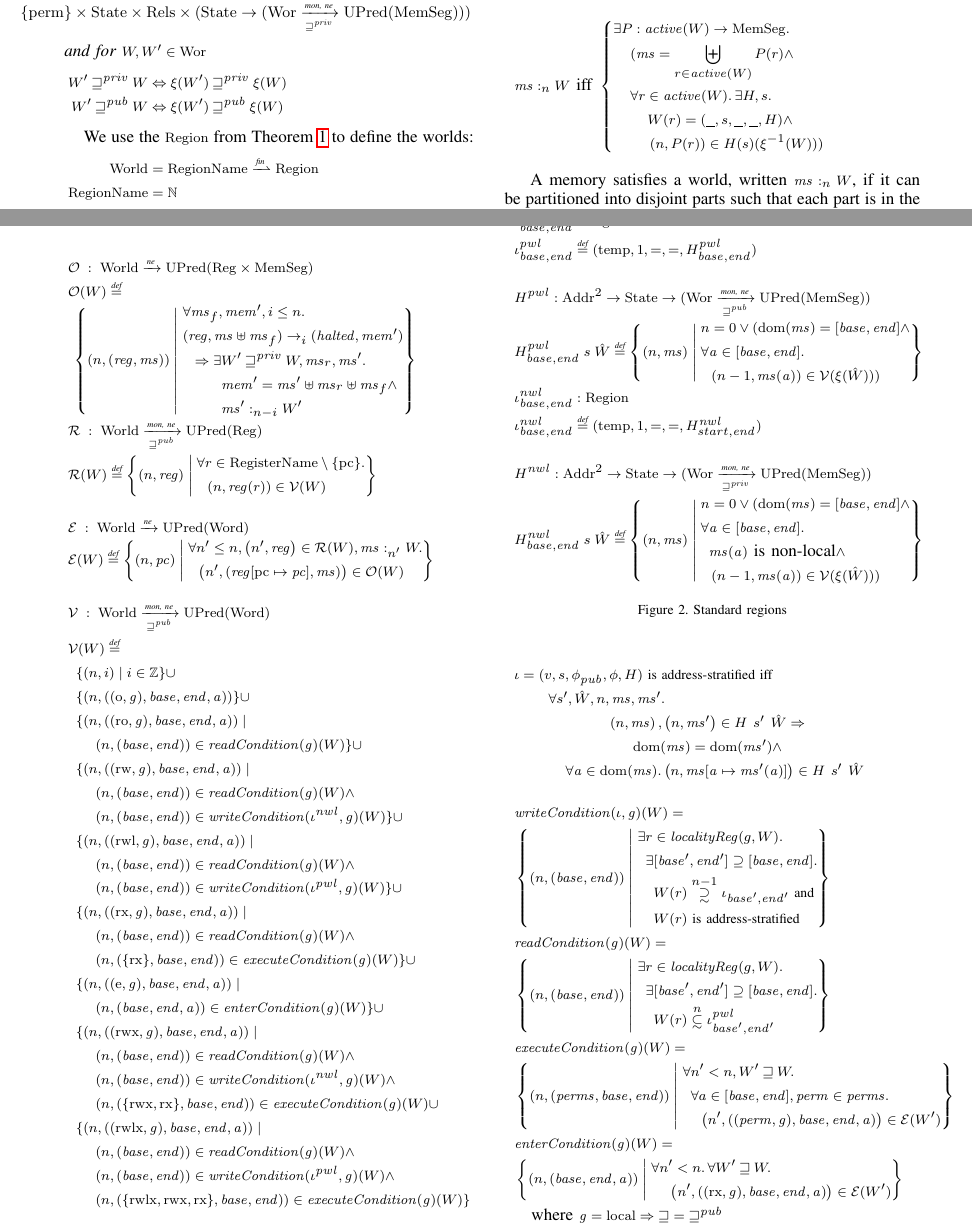
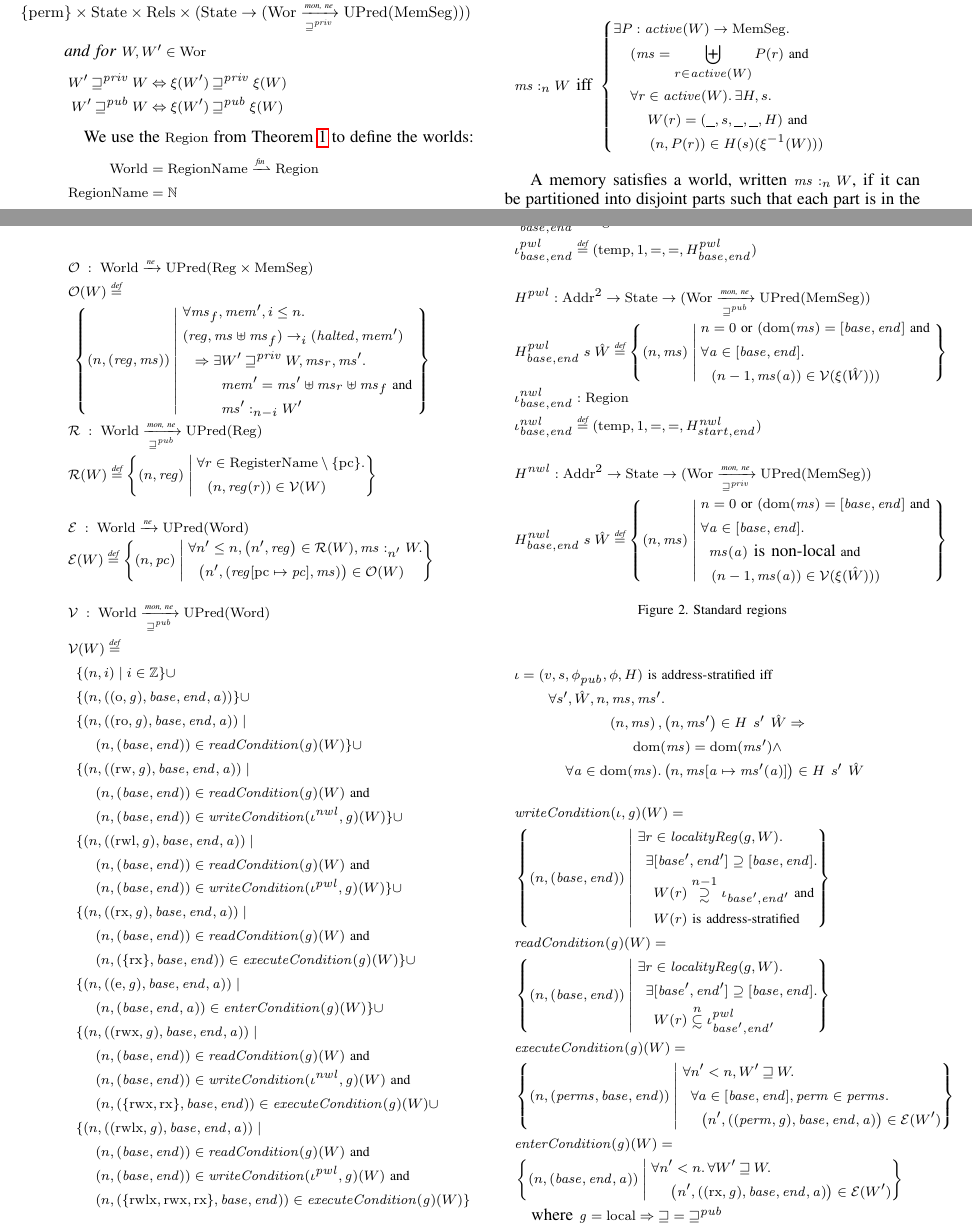
Before and after one commit to dominiquedevriese/capability-machine-reasoning-on-paper, a LaTeX paper (csf-2017/paper.tex): two parts of pages 4 and 5 of 7, joined at a grey line, cut so that both start at the same text. Compiled offline with pdfLaTeX; a missing font is replaced by an installed copy or a similar font; a LaTeX package or settings file that is missing is left out.

Commit message:
changed land and lor to text

```diff
--- a/csf-2017/paper.tex
+++ b/csf-2017/paper.tex
@@ -1043,9 +1043,9 @@ private future region relation.
     \text{ iff }
     \left\{\begin{aligned}
         &\exists P : \activeReg{W} \rightarrow \HeapSegments \ldotp \\
-        &\quad (\hs = \biguplus_{r\in\activeReg{W}}P(r) \land \\
+        &\quad (\hs = \biguplus_{r\in\activeReg{W}}P(r) \text{\footnotesize{ and }} \\
         &\quad \forall r \in \activeReg{W} \ldotp \exists H,s \ldotp\\
-        &\qquad W(r) = (\_,s,\_,\_,H) \land \\
+        &\qquad W(r) = (\_,s,\_,\_,H) \text{\footnotesize{ and }} \\
         &\qquad \npair[n]{P(r)} \in H(s)(\xi^{-1}(W)))\\
       \end{aligned}\right.
 \end{align*}
@@ -1093,7 +1093,7 @@ safe.
       & \;\; \Rightarrow
       \begin{aligned}[t]
         & \exists W' \futurestr W, \ms_r, \ms' \ldotp\\
-        & \;\; \heap' = \ms' \uplus \ms_r \uplus \ms_f \land \\
+        & \;\; \heap' = \ms' \uplus \ms_r \uplus \ms_f \text{\footnotesize{ and }} \\
         & \;\; \heapSat[\hs']{n-i}{W'}
       \end{aligned}
     \end{aligned}\right\}\\
@@ -1122,28 +1122,28 @@ safe.
       & \quad \npair{(\start,\addrend)} \in \readCond{}(\gl)(W)\}
       \union \\
       & \{ \npair{\stdcap[(\readwrite,\gl)] } \mid \\
-      & \quad \npair{(\start,\addrend)} \in \readCond{}(\gl)(W) \land \\
+      & \quad \npair{(\start,\addrend)} \in \readCond{}(\gl)(W) \text{\footnotesize{ and }} \\
       & \quad \npair{(\start,\addrend)} \in \writeCond{}(\iota^\nwl,\gl)(W) \}
       \union \\
       & \{ \npair{\stdcap[(\readwritel,\gl)] } \mid \\
-      & \quad \npair{(\start,\addrend)} \in \readCond{}(\gl)(W) \land \\
+      & \quad \npair{(\start,\addrend)} \in \readCond{}(\gl)(W) \text{\footnotesize{ and }} \\
       & \quad \npair{(\start,\addrend)} \in \writeCond{}(\iota^\pwl,\gl)(W) \}
       \union \\
       & \{ \npair{\stdcap[(\exec,\gl)]} \mid \\
-      & \quad \npair{(\start,\addrend)} \in \readCond{}(\gl)(W) \land \\
+      & \quad \npair{(\start,\addrend)} \in \readCond{}(\gl)(W) \text{\footnotesize{ and }} \\
       & \quad \npair{(\{\exec\},\start,\addrend)} \in \execCond{}(\gl)(W) \}
       \union \\
       & \{ \npair{\stdcap[(\entry,\gl)]} \mid \\
       & \quad \npair{(\start,\addrend,\addr)} \in \entryCond{}(\gl)(W)\}
       \union \\
       & \{ \npair{\stdcap[(\rwx,\gl)]} \mid \\
-      & \quad \npair{(\start,\addrend)} \in \readCond{}(\gl)(W) \land \\
-      & \quad \npair{(\start,\addrend)} \in \writeCond{}(\iota^\nwl,\gl)(W) \land\\
+      & \quad \npair{(\start,\addrend)} \in \readCond{}(\gl)(W) \text{\footnotesize{ and }} \\
+      & \quad \npair{(\start,\addrend)} \in \writeCond{}(\iota^\nwl,\gl)(W) \text{\footnotesize{ and }}\\
       & \quad \npair{(\{\rwx,\exec\},\start,\addrend)} \in \execCond{}(\gl)(W)
       \union \\
       & \{ \npair{\stdcap[(\rwlx,\gl)]} \mid \\
-      & \quad \npair{(\start,\addrend)} \in \readCond{}(\gl)(W) \land \\
-      & \quad \npair{(\start,\addrend)} \in \writeCond{}(\iota^\pwl,\gl)(W) \land\\
+      & \quad \npair{(\start,\addrend)} \in \readCond{}(\gl)(W) \text{\footnotesize{ and }} \\
+      & \quad \npair{(\start,\addrend)} \in \writeCond{}(\iota^\pwl,\gl)(W) \text{\footnotesize{ and }}\\
       & \quad \npair{(\{\rwlx,\rwx,\exec\},\start,\addrend)} \in \execCond{}(\gl)(W) \}
     \end{aligned}
 \end{align*}
@@ -1175,7 +1175,7 @@ gives. We there for define four conditions
   &H^\pwl : \Addrs^2 \fun \States \fun (\Wor \monwknefun \UPred{\HeapSegments})\\
   &H^\pwl_{\start,\addrend}\; s \; \hat{W} \defeq \left\{\npair{\hs} \; \middle| \;
     \begin{aligned}
-      & n = 0 \lor (\dom(\hs) = [\start,\addrend] \land \\
+      & n = 0 \text{\footnotesize{ or }} (\dom(\hs) = [\start,\addrend] \text{\footnotesize{ and }} \\
       &\forall \addr \in [\start,\addrend] \ldotp\\
       & \;\; \npair[n-1]{\hs(\addr)} \in \stdvr(\xi(\hat{W})))
     \end{aligned}
@@ -1186,9 +1186,9 @@ gives. We there for define four conditions
   &H^\nwl : \Addrs^2 \fun \States \fun (\Wor \monstrnefun \UPred{\HeapSegments})\\
   &H^\nwl_{\start,\addrend} \; s \;\hat{W} \defeq \left\{\npair{\hs} \; \middle| \;
     \begin{aligned}
-      &n = 0 \lor (\dom(\hs) = [\start,\addrend] \land \\
+      &n = 0 \text{\footnotesize{ or }} (\dom(\hs) = [\start,\addrend] \text{\footnotesize{ and }} \\
       &\forall \addr \in [\start,\addrend] \ldotp \\
-      &\;\; \nonlocal{\ms(\addr)} \land\\
+      &\;\; \nonlocal{\ms(\addr)} \text{\footnotesize{ and }}\\
       &\;\; \npair[n-1]{\hs(\addr)} \in \stdvr(\xi(\hat{W})))
     \end{aligned}
         \right\}
```
